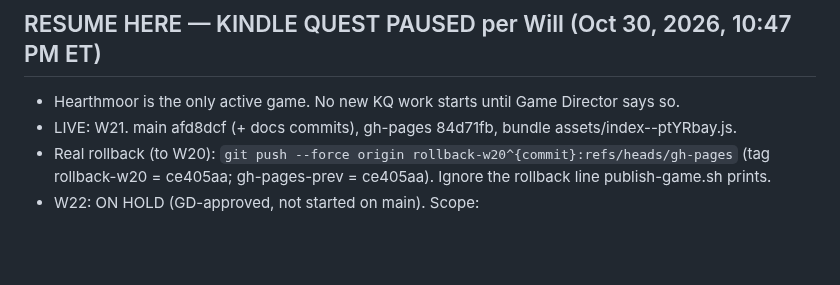
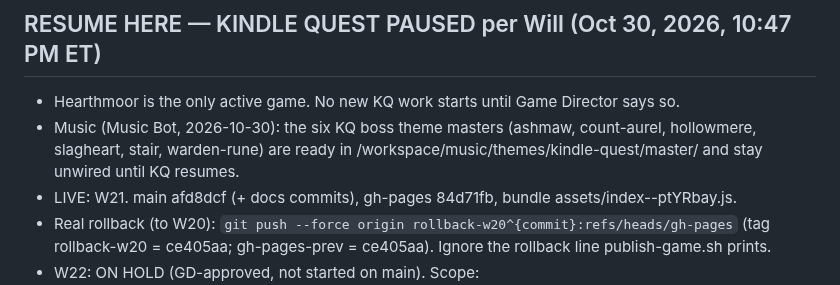
Before and after one commit to unclebill-spec/ki-quest, a Markdown page: HANDOFF.md, the part around the change. Drawn GitHub-style; blank space fills up the shorter version.

Commit message:
docs: HANDOFF note

```diff
--- a/HANDOFF.md
+++ b/HANDOFF.md
@@ -1,6 +1,7 @@
 # HANDOFF: Kindle Quest (team build, updated 2026-10-26)
 ## RESUME HERE — KINDLE QUEST PAUSED per Will (Oct 30, 2026, 10:47 PM ET)
 - Hearthmoor is the only active game. No new KQ work starts until Game Director says so.
+- Music (Music Bot, 2026-10-30): the six KQ boss theme masters (ashmaw, count-aurel, hollowmere, slagheart, stair, warden-rune) are ready in /workspace/music/themes/kindle-quest/master/ and stay unwired until KQ resumes.
 - LIVE: W21. main afd8dcf (+ docs commits), gh-pages 84d71fb, bundle assets/index--ptYRbay.js.
 - Real rollback (to W20): `git push --force origin rollback-w20^{commit}:refs/heads/gh-pages` (tag rollback-w20 = ce405aa; gh-pages-prev = ce405aa). Ignore the rollback line publish-game.sh prints.
 - W22: ON HOLD (GD-approved, not started on main). Scope:
```
